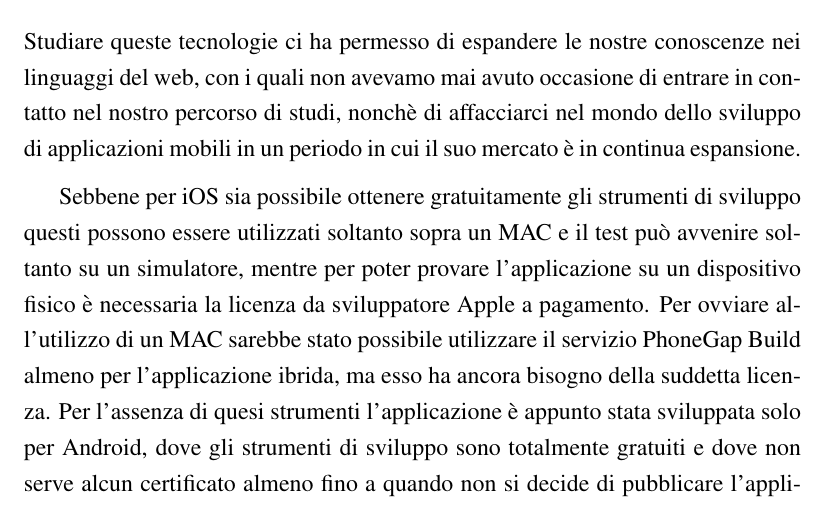
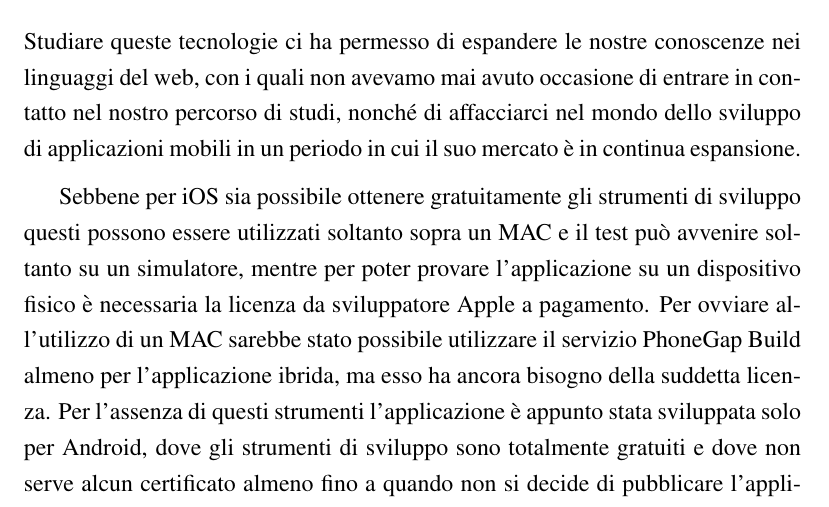
Before and after one commit to mircobe87/tesi-crossplatform, a LaTeX book (tex/tesi.tex, which reads tex/Conclusioni.tex): part of page 99 of 103, cut so that both start at the same text. Compiled offline with pdfLaTeX.

Commit message:
riga  4, Conclusioni: corretto accento di "nonche'" riga 16, Conclusioni: corretto "queti" in "questi"

```diff
--- a/tex/Conclusioni.tex
+++ b/tex/Conclusioni.tex
@@ -13,7 +13,7 @@
     pagamento. Per ovviare all'utilizzo di un MAC sarebbe stato
     possibile utilizzare il servizio \pg{} Build almeno per l'applicazione
     ibrida, ma
-    esso ha ancora bisogno della suddetta licenza. Per l'assenza di quesi
+    esso ha ancora bisogno della suddetta licenza. Per l'assenza di questi
     strumenti l'applicazione è appunto stata sviluppata solo per Android, dove
     gli strumenti di sviluppo sono totalmente gratuiti e dove non serve alcun
     certificato almeno fino a quando non si decide di pubblicare
```
Also changed, not shown: tex/Conclusioni.tex (2 more changed lines).
